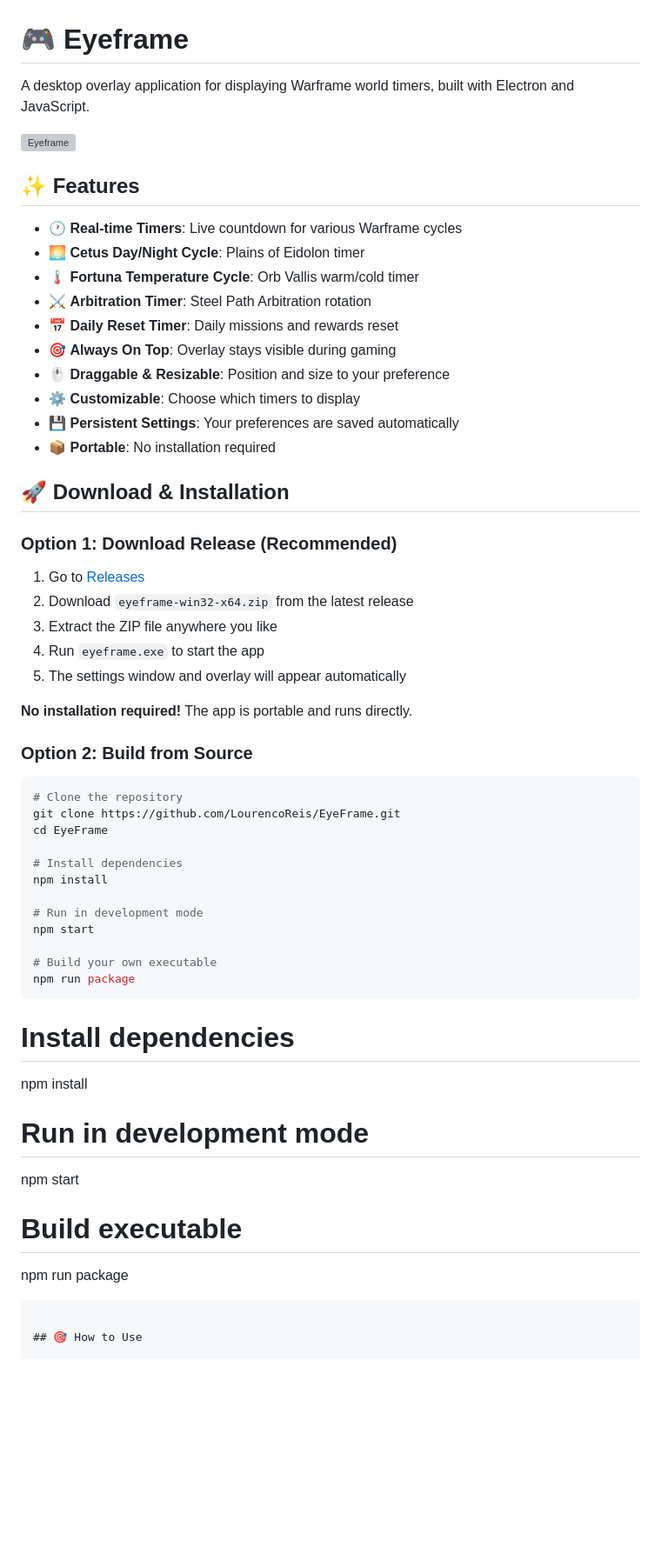
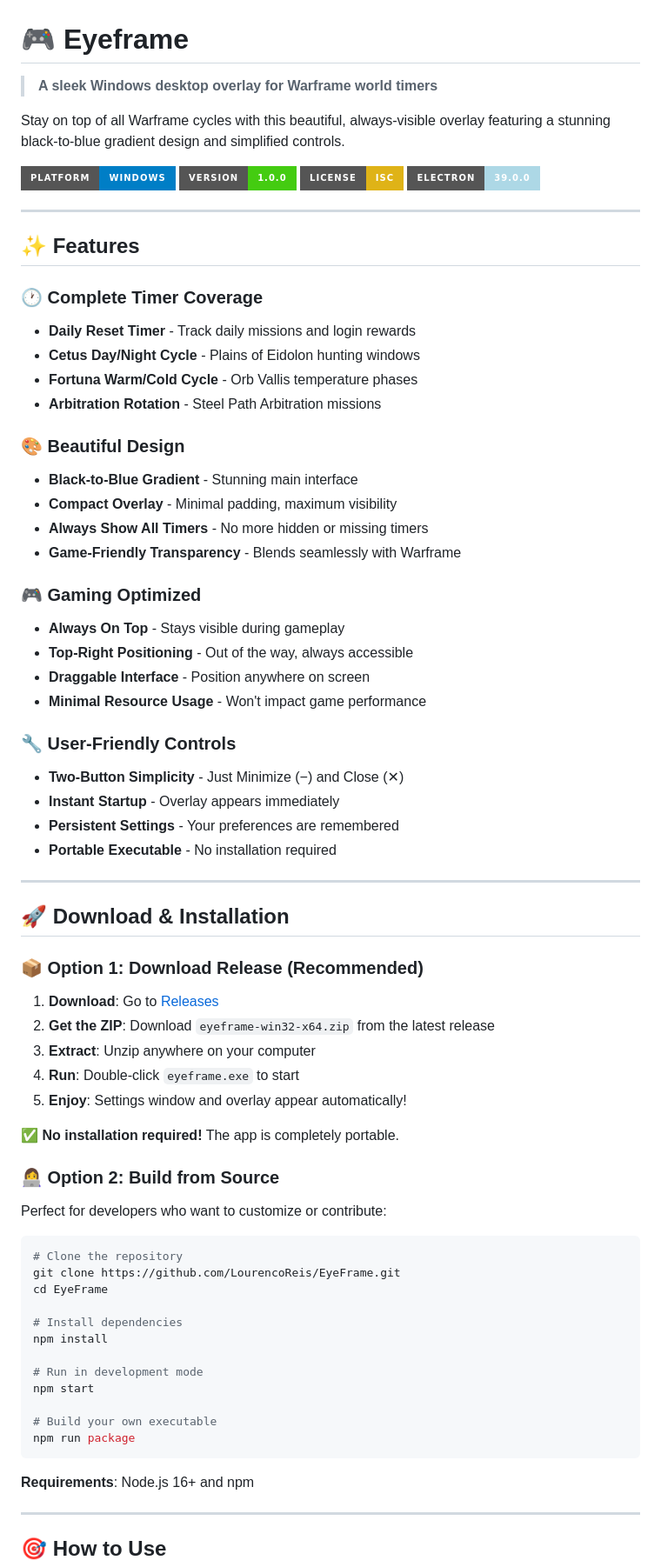
Before and after one commit to LourencoReis/EyeFrame, a Markdown page: README.md, the part around the change printed below. Shown: that part at 87% size. GitHub-like rendering; badges without logos; blank space fills up the shorter version; grey boxes are pictures that could not be loaded.

````diff
--- a/README.md
+++ b/README.md
@@ -1,34 +1,60 @@
 # 🎮 Eyeframe
 
-A desktop overlay application for displaying Warframe world timers, built with Electron and JavaScript.
+> **A sleek Windows desktop overlay for Warframe world timers**
 
-![Eyeframe](https://via.placeholder.com/600x300?text=Add+Screenshot+Here)
+Stay on top of all Warframe cycles with this beautiful, always-visible overlay featuring a stunning black-to-blue gradient design and simplified controls.
+
+![Platform](https://img.shields.io/badge/Platform-Windows-blue?style=for-the-badge&logo=windows)
+![Version](https://img.shields.io/badge/Version-1.0.0-brightgreen?style=for-the-badge)
+![License](https://img.shields.io/badge/License-ISC-yellow?style=for-the-badge)
+![Electron](https://img.shields.io/badge/Electron-39.0.0-lightblue?style=for-the-badge&logo=electron)
+
+---
 
 ## ✨ Features
 
-- 🕐 **Real-time Timers**: Live countdown for various Warframe cycles
-- 🌅 **Cetus Day/Night Cycle**: Plains of Eidolon timer
-- 🌡️ **Fortuna Temperature Cycle**: Orb Vallis warm/cold timer
-- ⚔️ **Arbitration Timer**: Steel Path Arbitration rotation
-- 📅 **Daily Reset Timer**: Daily missions and rewards reset
-- 🎯 **Always On Top**: Overlay stays visible during gaming
-- 🖱️ **Draggable & Resizable**: Position and size to your preference
-- ⚙️ **Customizable**: Choose which timers to display
-- 💾 **Persistent Settings**: Your preferences are saved automatically
-- 📦 **Portable**: No installation required
+### 🕐 **Complete Timer Coverage**
+- **Daily Reset Timer** - Track daily missions and login rewards
+- **Cetus Day/Night Cycle** - Plains of Eidolon hunting windows
+- **Fortuna Warm/Cold Cycle** - Orb Vallis temperature phases
+- **Arbitration Rotation** - Steel Path Arbitration missions
+
+### 🎨 **Beautiful Design**
+- **Black-to-Blue Gradient** - Stunning main interface
+- **Compact Overlay** - Minimal padding, maximum visibility
+- **Always Show All Timers** - No more hidden or missing timers
+- **Game-Friendly Transparency** - Blends seamlessly with Warframe
+
+### 🎮 **Gaming Optimized**
+- **Always On Top** - Stays visible during gameplay
+- **Top-Right Positioning** - Out of the way, always accessible
+- **Draggable Interface** - Position anywhere on screen
+- **Minimal Resource Usage** - Won't impact game performance
+
+### 🔧 **User-Friendly Controls**
+- **Two-Button Simplicity** - Just Minimize (−) and Close (✕)
+- **Instant Startup** - Overlay appears immediately
+- **Persistent Settings** - Your preferences are remembered
+- **Portable Executable** - No installation required
+
+---
 
 ## 🚀 Download & Installation
 
-### Option 1: Download Release (Recommended)
-1. Go to [Releases](https://github.com/LourencoReis/EyeFrame/releases)
-2. Download `eyeframe-win32-x64.zip` from the latest release
-3. Extract the ZIP file anywhere you like
-4. Run `eyeframe.exe` to start the app
-5. The settings window and overlay will appear automatically
+### 📦 **Option 1: Download Release (Recommended)**
 
-**No installation required!** The app is portable and runs directly.
+1. **Download**: Go to [Releases](https://github.com/LourencoReis/EyeFrame/releases)
+2. **Get the ZIP**: Download `eyeframe-win32-x64.zip` from the latest release
+3. **Extract**: Unzip anywhere on your computer
+4. **Run**: Double-click `eyeframe.exe` to start
+5. **Enjoy**: Settings window and overlay appear automatically!
 
-### Option 2: Build from Source
+**✅ No installation required!** The app is completely portable.
+
+### 👩‍💻 **Option 2: Build from Source**
+
+Perfect for developers who want to customize or contribute:
+
 ```bash
 # Clone the repository
 git clone https://github.com/LourencoReis/EyeFrame.git
@@ -44,15 +70,9 @@ npm start
 npm run package
 ```
 
-# Install dependencies
-npm install
+**Requirements**: Node.js 16+ and npm
 
-# Run in development mode
-npm start
-
-# Build executable
-npm run package
-```
+---
 
 ## 🎯 How to Use
 
````
Also changed, not shown: other parts of README.md (+126 -128 lines).
